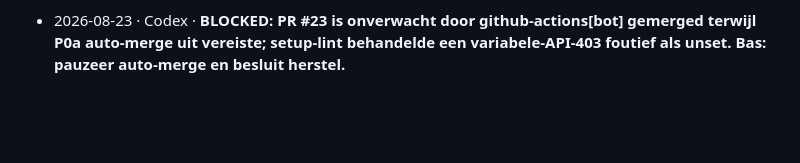
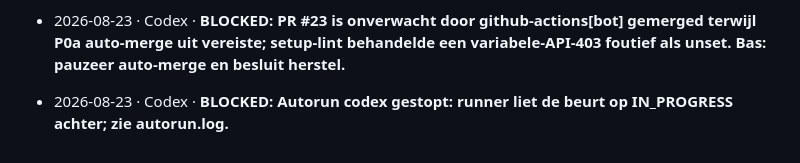
Before and after one commit to BSandman/ALV_Digitaal, a Markdown page: progress.md, the part around the change. GitHub-like rendering; blank space fills up the shorter version.

Commit message:
chore: sync pipeline coordination

```diff
--- a/progress.md
+++ b/progress.md
@@ -61,3 +61,4 @@ Bevat de huidige + vorige sprint in detail; oudere sprints ingekort tot één re
 - 2026-08-22 · Claude · **Sprint 13 opgezet — CI/CD-hardening P0a** als Architect, na een driedubbele reviewronde (Codex/Gemini/Mistral) op het herontwerp (v1->v2->v3->DEFINITIEF, in `Platform/_design-prestage/cicd/`). **ADR-0026** (gefaseerde migratie naar GitHub-native; 1-sprint-1-PR alleen-source; hybride P0->native; deploy permanent menselijk). P0a = liveness/correctheid: een betrouwbare main-observatie, GitSteward echte CAS + idempotente transitie + testset, exacte PR/SHA-verificatie, 1-sprint-1-PR setup-lint-invariant, noodpad voor een bewegende main; native auto-merge blijft off (attended exact-SHA). Zelf-modificerend -> attended, watchers op main, branch agent/sprint-13-cicd-p0a. Go/no-go-poort naar P0b in het taakdoc. Baton -> READY_FOR_DEV (Codex).\n
 - 2026-08-23 · Codex · **Sprint 13 P0a READY_FOR_TEST** — 1 Doel: detached schone main-observatie, echte GitSteward-CAS/idempotentie, exacte PR/SHA-resolve, 1-PR-setup-lint en droog noodrebase-/mergeplan; 2 Gewijzigd: `scripts/git_steward.py`, `scripts/watch_handoff.py`, nieuw `scripts/pipeline_guard.py`, gereserveerde `config/pipeline-sprint.json` en Python-tests (`f6affea`, PR #23); 3 Testbewijs: verwachte rode contractrun door ontbrekende guard, daarna 120/120 Python, 96/96 Node, ADR-0002/release/handoff/PII groen, CAS-race/stale/no-op/ongeldige sprong/concurrent progress groen, exacte PR #23/SHA + 1-PR-livecheck groen en Linux deploy-/rollback-/provisioningharnassen groen; 4 Privacy: uitsluitend pipelinecode en synthetische fixtures, diff/fixtures/artefact PII-groen; 5 Open risico's: CI + Gemini lopen op exacte SHA, branch-protection-detail was met huidig PAT niet leesbaar (403) maar up-to-date=false en native auto-merge=off zijn fail-closed metadata en `PIPELINE_AUTOMERGE` is unset/off; 6 Rollback: revert `f6affea`; geen deploy.
 - 2026-08-23 · Codex · **BLOCKED: PR #23 is onverwacht door github-actions[bot] gemerged terwijl P0a auto-merge uit vereiste; setup-lint behandelde een variabele-API-403 foutief als unset. Bas: pauzeer auto-merge en besluit herstel.**
+- 2026-08-23 · Codex · **BLOCKED: Autorun codex gestopt: runner liet de beurt op IN_PROGRESS achter; zie autorun.log.**
```
